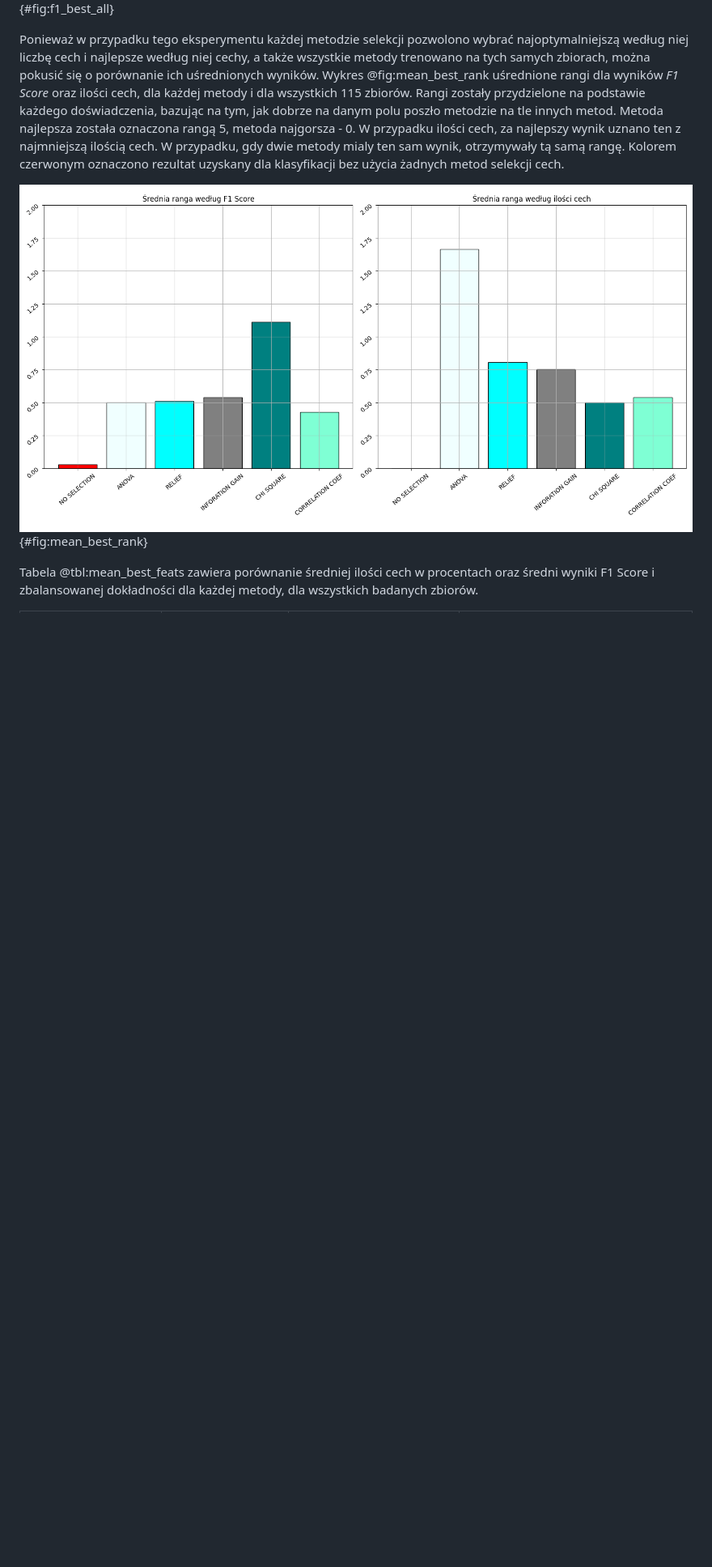
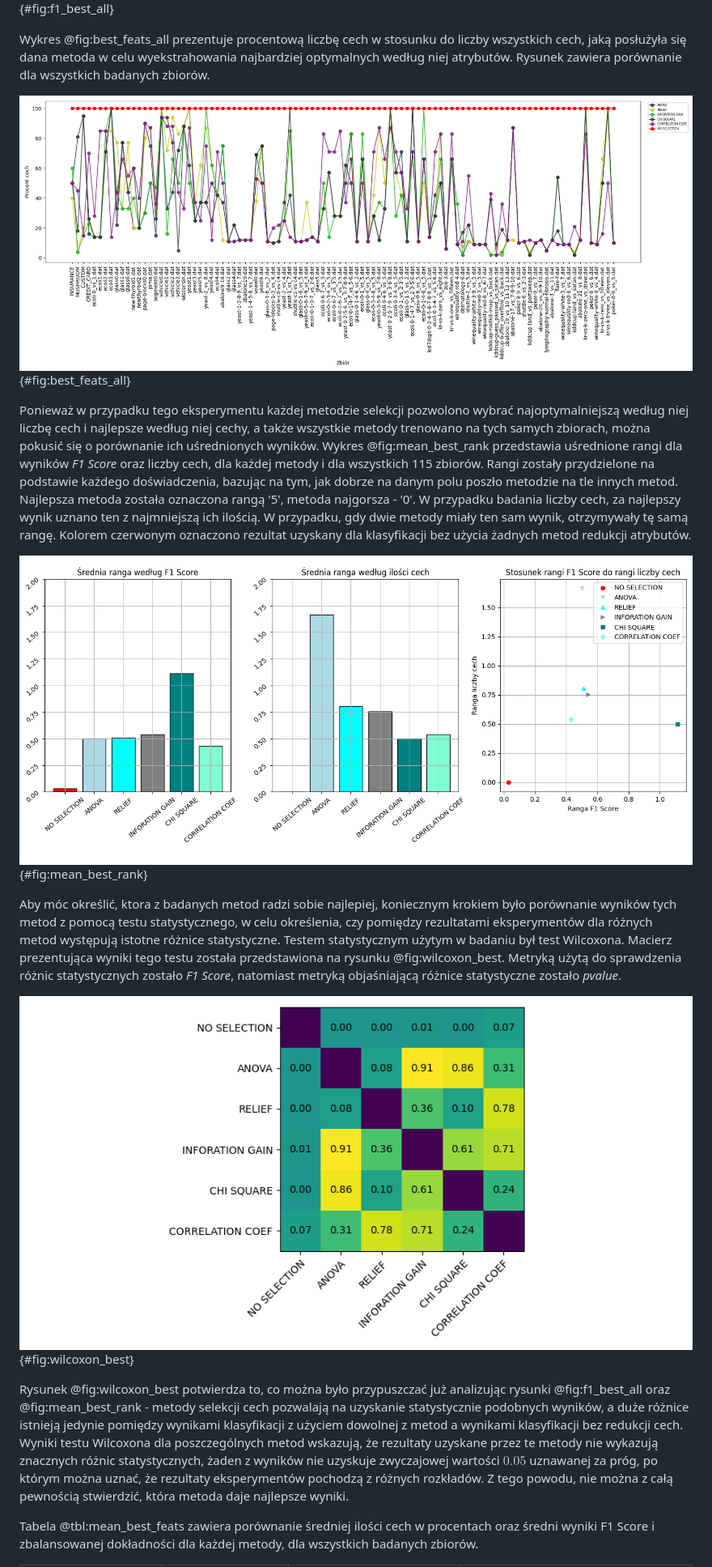
Before and after one commit to okkindel/SelectionMethodsAnalysis, a Markdown page: docs/praca_magisterska_maciej_hajduk.md, the part around the change printed below. Shown: that part at 81% size. Rendered like a GitHub page; pictures changed too: docs/figures/best_feats_all.png (added), docs/figures/mean_best_rank.png, docs/figures/wilcoxon_best.png (added); blank space fills up the shorter version.

Commit message:
feat: more praca

```diff
--- a/docs/praca_magisterska_maciej_hajduk.md
+++ b/docs/praca_magisterska_maciej_hajduk.md
@@ -430,9 +430,19 @@ Celem tego eksperymentu było sprawdzenie, jak każda z badanych metod może pop
 
 ![Wyniki F1 Score, jakie udało się uzyskać dla poszczególnych metod i zbiorów.](./figures/f1_best_all.png){#fig:f1_best_all}
 
-Ponieważ w przypadku tego eksperymentu każdej metodzie selekcji pozwolono wybrać najoptymalniejszą według niej liczbę cech i najlepsze według niej cechy, a także wszystkie metody trenowano na tych samych zbiorach, można pokusić się o porównanie ich uśrednionych wyników. Wykres @fig:mean_best_rank uśrednione rangi dla wyników _F1 Score_ oraz ilości cech, dla każdej metody i dla wszystkich 115 zbiorów. Rangi zostały przydzielone na podstawie każdego doświadczenia, bazując na tym, jak dobrze na danym polu poszło metodzie na tle innych metod. Metoda najlepsza została oznaczona rangą 5, metoda najgorsza - 0. W przypadku ilości cech, za najlepszy wynik uznano ten z najmniejszą ilością cech. W przypadku, gdy dwie metody mialy ten sam wynik, otrzymywały tą samą rangę. Kolorem czerwonym oznaczono rezultat uzyskany dla klasyfikacji bez użycia żadnych metod selekcji cech.
+Wykres @fig:best_feats_all prezentuje procentową liczbę cech w stosunku do liczby wszystkich cech, jaką posłużyła się dana metoda w celu wyekstrahowania najbardziej optymalnych według niej atrybutów. Rysunek zawiera porównanie dla wszystkich badanych zbiorów.
 
-![Uśrednione wyniki F1 Score, precyzji i dokładności zbalansowanej wszystkich zbiorów dla poszczególnych metod.](./figures/mean_best_rank.png){#fig:mean_best_rank}
+![Procentowa liczba cech, dla której każda metoda uzyskała najlepszy wynik.](./figures/best_feats_all.png){#fig:best_feats_all}
+
+Ponieważ w przypadku tego eksperymentu każdej metodzie selekcji pozwolono wybrać najoptymalniejszą według niej liczbę cech i najlepsze według niej cechy, a także wszystkie metody trenowano na tych samych zbiorach, można pokusić się o porównanie ich uśrednionych wyników. Wykres @fig:mean_best_rank przedstawia uśrednione rangi dla wyników _F1 Score_ oraz liczby cech, dla każdej metody i dla wszystkich 115 zbiorów. Rangi zostały przydzielone na podstawie każdego doświadczenia, bazując na tym, jak dobrze na danym polu poszło metodzie na tle innych metod. Najlepsza metoda została oznaczona rangą '5', metoda najgorsza - '0'. W przypadku badania liczby cech, za najlepszy wynik uznano ten z najmniejszą ich ilością. W przypadku, gdy dwie metody miały ten sam wynik, otrzymywały tę samą rangę. Kolorem czerwonym oznaczono rezultat uzyskany dla klasyfikacji bez użycia żadnych metod redukcji atrybutów.
+
+![Uśrednione rangi F1 Score i liczby cech dla wszystkich zbiorów, dla poszczególnych metod.](./figures/mean_best_rank.png){#fig:mean_best_rank}
+
+Aby móc określić, ktora z badanych metod radzi sobie najlepiej, koniecznym krokiem było porównanie wyników tych metod z pomocą testu statystycznego, w celu określenia, czy pomiędzy rezultatami eksperymentów dla różnych metod występują istotne różnice statystyczne. Testem statystycznym użytym w badaniu był test Wilcoxona. Macierz prezentująca wyniki tego testu została przedstawiona na rysunku @fig:wilcoxon_best. Metryką użytą do sprawdzenia różnic statystycznych zostało _F1 Score_, natomiast metryką objaśniającą różnice statystyczne zostało _pvalue_.
+
+![Macierz prezentująca wyniki testu Wilcoxona objaśniające różnice statystyczne pomiędzy najlepszymi wynikami wszystkich metod.](./figures/wilcoxon_best.png){#fig:wilcoxon_best}
+
+Rysunek @fig:wilcoxon_best potwierdza to, co można było przypuszczać już analizując rysunki @fig:f1_best_all oraz @fig:mean_best_rank - metody selekcji cech pozwalają na uzyskanie statystycznie podobnych wyników, a duże różnice istnieją jedynie pomiędzy wynikami klasyfikacji z użyciem dowolnej z metod a wynikami klasyfikacji bez redukcji cech. Wyniki testu Wilcoxona dla poszczególnych metod wskazują, że rezultaty uzyskane przez te metody nie wykazują znacznych różnic statystycznych, żaden z wyników nie uzyskuje zwyczajowej wartości $0.05$ uznawanej za próg, po którym można uznać, że rezultaty eksperymentów pochodzą z różnych rozkładów. Z tego powodu, nie można z całą pewnością stwierdzić, która metoda daje najlepsze wyniki.
 
 Tabela @tbl:mean_best_feats zawiera porównanie średniej ilości cech w procentach oraz średni wyniki F1 Score i zbalansowanej dokładności dla każdej metody, dla wszystkich badanych zbiorów.
 
```
Also changed, not shown: other parts of docs/praca_magisterska_maciej_hajduk.md (+12 -5 lines), docs/figures/wilcoxon_percent.png (added), 5 other files.
